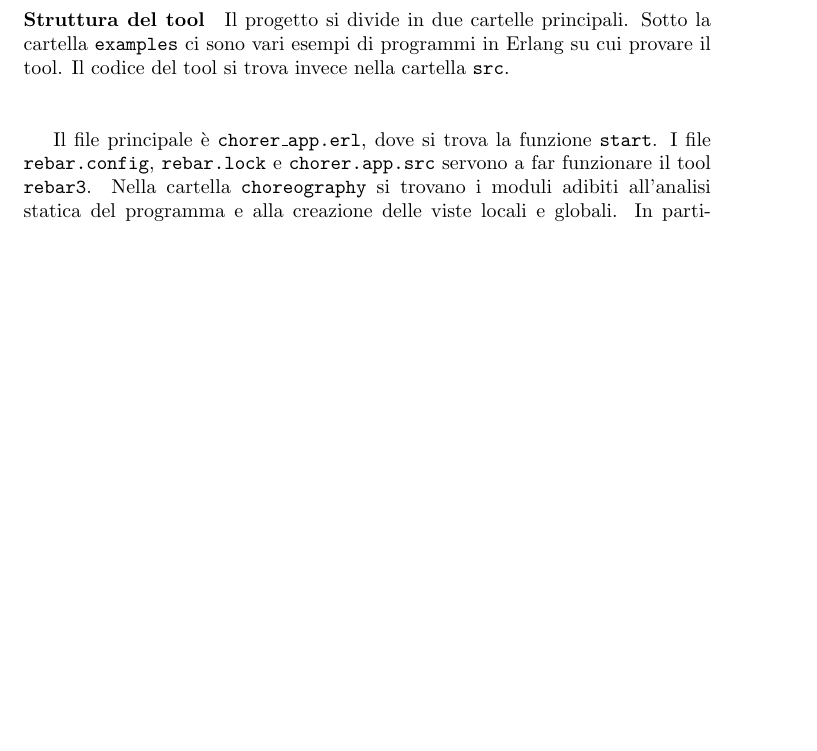
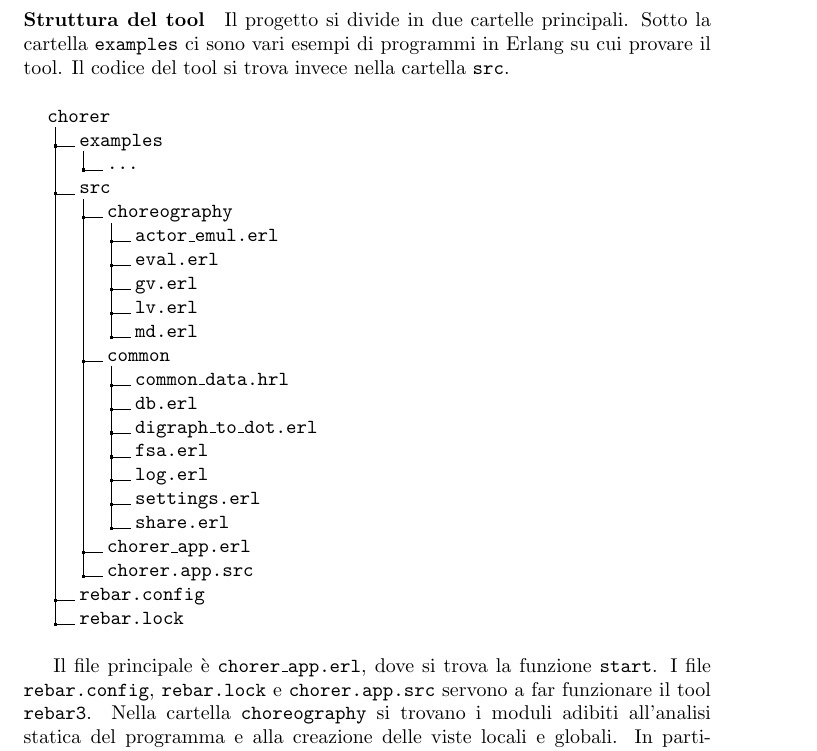
Before and after one commit to gabrielegenovese/report-ter, a LaTeX document (main.tex, which reads content/description.tex): part of page 10 of 23, cut so that both start at the same text, the shorter picture padded with empty space. Compiled offline with pdfLaTeX.

Commit message:
dir tree showing

```diff
--- a/content/description.tex
+++ b/content/description.tex
@@ -38,30 +38,30 @@ Il progetto si divide in due cartelle principali. Sotto la cartella \texttt{exam
 
 \bigskip
 
-%\dirtree{%
-%.1 chorer.
-%.2 examples.
-%.3 ....
-%.2 src.
-%.3 choreography.
-%.4 actor_emul.erl.
-%.4 eval.erl.
-%.4 gv.erl.
-%.4 lv.erl.
-%.4 md.erl.
-%.3 common.
-%.4 common\_data.hrl.
-%.4 db.erl.
-%.4 digraph\_to\_dot.erl.
-%.4 fsa.erl.
-%.4 log.erl.
-%.4 settings.erl.
-%.4 share.erl.
-%.3 chorer\_app.erl.
-%.3 chorer.app.src.
-%.2 rebar.config.
-%.2 rebar.lock.
-%}
+\dirtree{%
+.1 chorer.
+.2 examples.
+.3 ....
+.2 src.
+.3 choreography.
+.4 actor\_emul.erl.
+.4 eval.erl.
+.4 gv.erl.
+.4 lv.erl.
+.4 md.erl.
+.3 common.
+.4 common\_data.hrl.
+.4 db.erl.
+.4 digraph\_to\_dot.erl.
+.4 fsa.erl.
+.4 log.erl.
+.4 settings.erl.
+.4 share.erl.
+.3 chorer\_app.erl.
+.3 chorer.app.src.
+.2 rebar.config.
+.2 rebar.lock.
+}
 
 \bigskip
 
```
Also changed, not shown: main.pdf (deleted), 1 other file.
